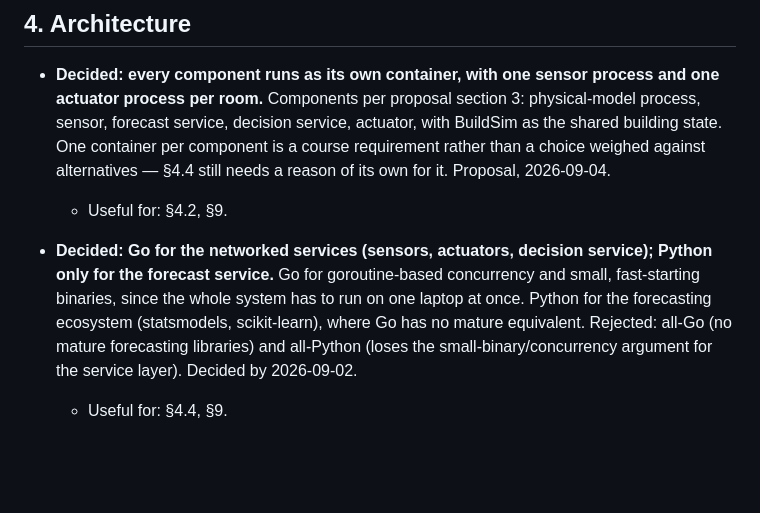
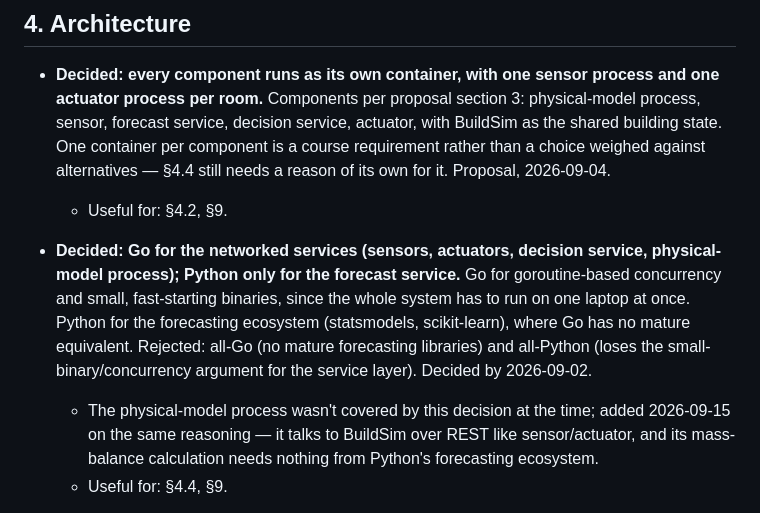
Before and after one commit to OscarEngelmark/smart-ventilation, a Markdown page: project_notes.md, the part around the change. Rendered like a GitHub page; blank space fills up the shorter version.

Commit message:
Add notes on physical model

```diff
--- a/project_notes.md
+++ b/project_notes.md
@@ -47,13 +47,17 @@ _(nothing yet)_
   - Useful for: §4.2, §9.
 
 - **Decided: Go for the networked services (sensors, actuators, decision
-  service); Python only for the forecast service.** Go for goroutine-based
-  concurrency and small, fast-starting binaries, since the whole system has to
-  run on one laptop at once. Python for the forecasting ecosystem
-  (statsmodels, scikit-learn), where Go has no mature equivalent. Rejected:
-  all-Go (no mature forecasting libraries) and all-Python (loses the
-  small-binary/concurrency argument for the service layer). Decided by
-  2026-09-02.
+  service, physical-model process); Python only for the forecast service.**
+  Go for goroutine-based concurrency and small, fast-starting binaries, since
+  the whole system has to run on one laptop at once. Python for the
+  forecasting ecosystem (statsmodels, scikit-learn), where Go has no mature
+  equivalent. Rejected: all-Go (no mature forecasting libraries) and
+  all-Python (loses the small-binary/concurrency argument for the service
+  layer). Decided by 2026-09-02.
+  - The physical-model process wasn't covered by this decision at the time;
+    added 2026-09-15 on the same reasoning — it talks to BuildSim over REST
+    like sensor/actuator, and its mass-balance calculation needs nothing from
+    Python's forecasting ecosystem.
   - Useful for: §4.4, §9.
 
 - **Decided: the three Go services (sensor, actuator, decision) share one Go
```
